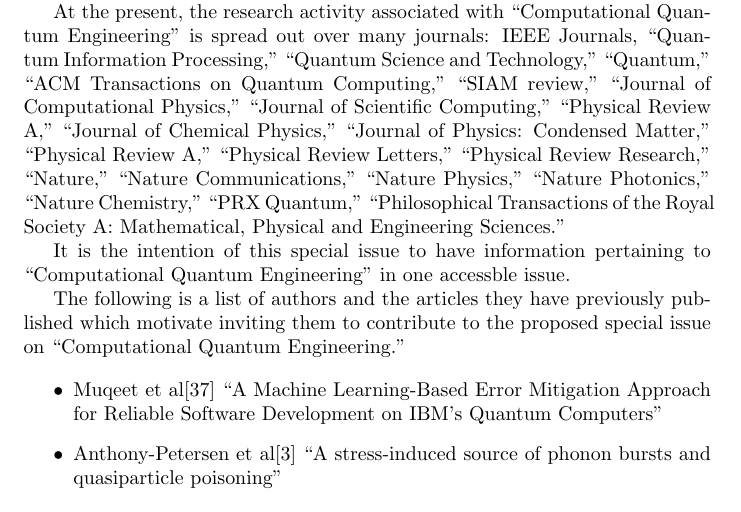
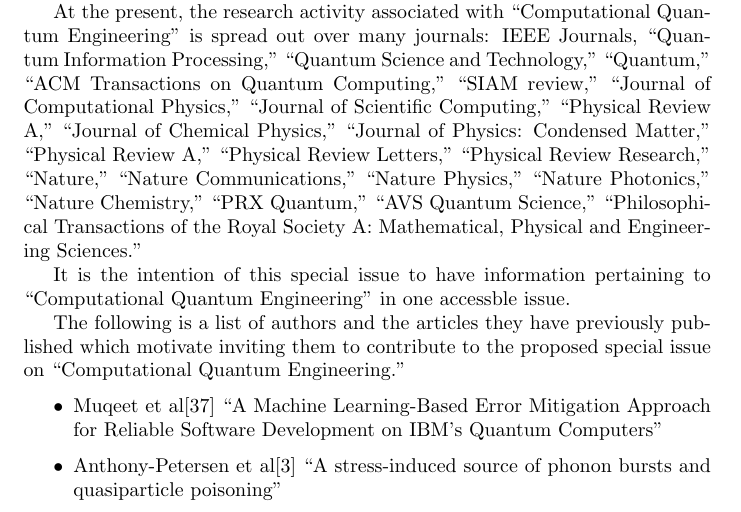
Before and after one commit to msussman42/CQE, a LaTeX document (main.tex): part of page 2 of 10, cut so that both start at the same text. Compiled offline with pdfLaTeX.

Commit message:
AVG Quantum

```diff
--- a/main.tex
+++ b/main.tex
@@ -171,6 +171,7 @@
 ``Nature Photonics,''
 ``Nature Chemistry,''
 ``PRX Quantum,''
+``AVS Quantum Science,''
 ``Philosophical Transactions of the Royal Society A: Mathematical, Physical and Engineering Sciences.''
 
 It is the intention of this special issue to have information pertaining
```
Also changed, not shown: main.pdf, 1 other file.
